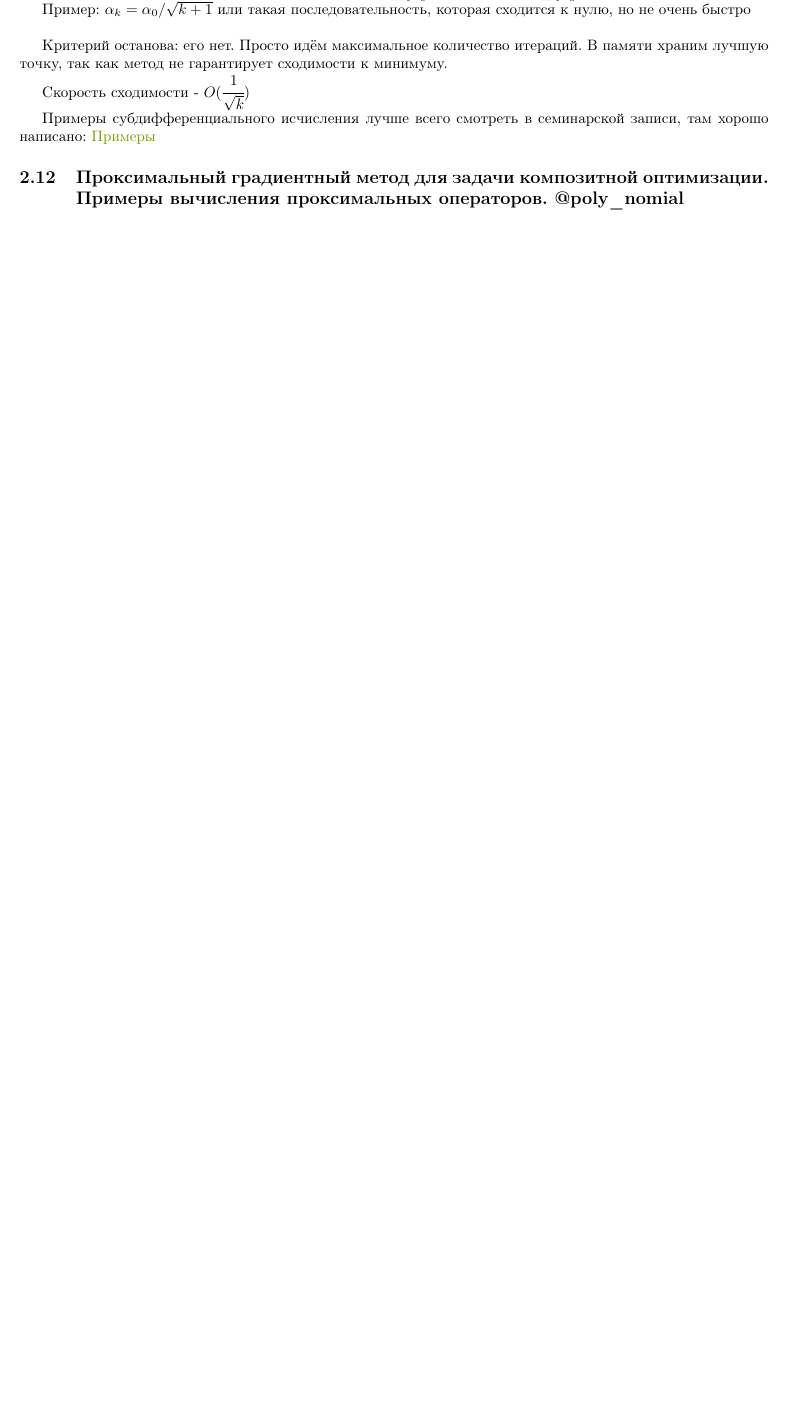
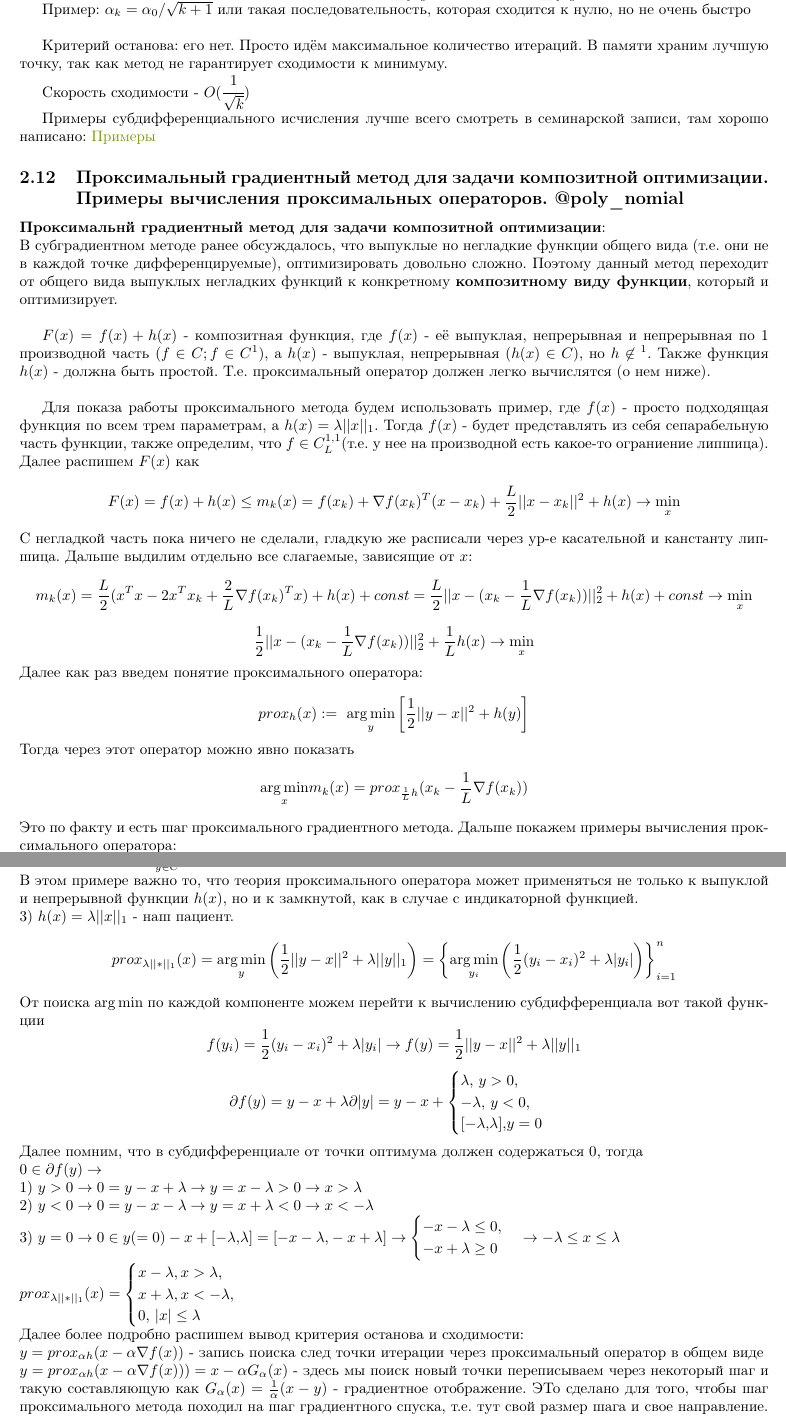
Before and after one commit to birshert/HSE-optimization-exam, a LaTeX document (main.tex, which reads Билеты/12.tex): part of page 47 of 53 before the commit and two parts of pages 47 and 48 of 56 after it, the two joined at a grey line, cut so that both start at the same text, the shorter picture padded with empty space. The pictures show the PDF file main.pdf that the author committed with the source.

Commit message:
TeX final

```diff
--- a/Билеты/12.tex
+++ b/Билеты/12.tex
@@ -0,0 +1,55 @@
+\textbf{Проксимальнй градиентный метод для задачи композитной оптимизации}:\\
+В субградиентном методе ранее обсуждалось, что выпуклые но негладкие функции общего вида (т.е. они не в каждой точке дифференцируемые), оптимизировать довольно сложно. Поэтому данный метод переходит от общего вида выпуклых негладких функций к конкретному \textbf{композитному виду функции}, который и оптимизирует.\\
+
+$F(x)=f(x)+h(x)$~-~композитная функция, где $f(x)$~-~её выпуклая, непрерывная и непрерывная по 1 производной часть ($f \in C; f \in C^1$), а $h(x)$~-~выпуклая, непрерывная ($h(x) \in C$), но $h \not\in С^1$. Также функция $h(x)$~-~должна быть простой. Т.е. проксимальный оператор должен легко вычислятся (о нем ниже).\\
+
+Для показа работы проксимального метода будем использовать пример, где $f(x)$~-~просто подходящая функция по всем трем параметрам, а $h(x)=\lambda ||x||_1$. Тогда $f(x)$~-~будет представлять из себя сепарабельную часть функции, также определим, что $f \in C^{1,1}_L$(т.е. у нее на производной есть какое-то ограниение липшица). Далее распишем $F(x)$ как
+$$
+F(x)=f(x)+h(x) \leq m_k(x)=f(x_k)+\nabla f(x_k)^T(x-x_k)+\frac{L}{2}||x-x_k||^2+h(x) \to \underset{x}{\min}
+$$
+С негладкой часть пока ничего не сделали, гладкую же расписали через ур-е касательной и канстанту липшица. Дальше выдилим отдельно все слагаемые, зависящие от $x$:
+$$
+m_k(x)=\frac{L}{2}(x^Tx-2x^Tx_k+\frac{2}{L}\nabla f(x_k)^Tx)+h(x)+const=\frac{L}{2}||x-(x_k-\frac{1}{L}\nabla f(x_k))||^2_2+h(x)+const \to \underset{x}{\min}
+$$
+$$
+\frac{1}{2}||x-(x_k-\frac{1}{L}\nabla f(x_k))||^2_2+\frac{1}{L}h(x) \to \underset{x}{\min}
+$$
+Далее как раз введем понятие проксимального оператора:\\
+$$
+prox_h(x):=~\underset{y}{\argmin}\left[\frac{1}{2}||y-x||^2+h(y)\right]
+$$
+Тогда через этот оператор можно явно показать
+$$
+\underset{x}{\argmin}m_k(x)=prox_{\frac{1}{L}h}(x_k-\frac{1}{L}\nabla f(x_k))
+$$
+Это по факту и есть шаг проксимального градиентного метода. Дальше покажем примеры вычисления проксимального оператора:\\
+1)~$h(x) \equiv 0 \to prox_h(x):=\underset{y}{\argmin} \frac{1}{2}||y-x||^2 \to x=x$\\
+2)~С-вып.; $h(x)=I_c(x)=\begin{cases}
+0,~x \in C\\
++\infty,~x \notin C
+\end{cases}$\\
+В этом примере $I_c(x)$~-~индикаторная функция множества.\\
+$\underset{x}{\min}F(x)=\underset{x}{\min}(f(x)+I_c(x))\equiv \underset{x \in C}{\min}f(x)$\\
+Тогда $prox_h(x)=\underset{y \in C}{\argmin}\frac{1}{2}||y-x||^2=pr_c(x)$\\
+В этом примере важно то, что теория проксимального оператора может применяться не только к выпуклой и непрерывной функции $h(x)$, но и к замкнутой, как в случае с индикаторной функцией.\\
+3)~$h(x)=\lambda ||x||_1$~-~наш пациент.
+$$
+prox_{\lambda ||*||_1}(x)=\underset{y}{\argmin}\left( \frac{1}{2}||y-x||^2+\lambda||y||_1\right)=
+\left\{ \underset{y_i}{\argmin}\left(\frac{1}{2}(y_i - x_i)^2+\lambda |y_i|\right) \right\}^n_{i=1}
+$$
+От поиска $\argmin$ по каждой компоненте можем перейти к вычислению субдифференциала вот такой функции
+$$
+f(y_i)=\frac{1}{2}(y_i - x_i)^2+\lambda |y_i| \to f(y)=\frac{1}{2}||y-x||^2+\lambda||y||_1
+$$
+$$
+\partial f(y)=y-x+\lambda \partial|y|=y-x+\begin{cases}
+\lambda,~y > 0,\\
+-\lambda,~y < 0,\\
+[-\lambda,\lambda],y=0
+\end{cases}
+$$
+Далее помним, что в субдифференциале от точки оптимума должен содержаться $0$, тогда\\
+$0 \in \partial f(y) \to$\\
+$
+1)~y>0 \to 0=y-x+\lambda \to y=x-\lambda > 0 \to x > \lambda\\
+2)~y<0 \to 0=y-x-\lambda \to y=x+\lambda < 0 \to x < -\lambda\\
@@ -0,0 +62,11 @@
+x + \lambda, x < -\lambda,\\
+0,~|x| \leq \lambda
+\end{cases}
+$\\
+Далее более подробно распишем вывод критерия останова и сходимости:\\
+$y=prox_{\alpha h}(x - \alpha\nabla f(x))$~-~запись поиска след точки итерации через проксимальный оператор в общем виде\\
+$y=prox_{\alpha h}(x -\alpha\nabla f(x)))=x-\alpha G_\alpha(x)$~-~здесь мы поиск новый точки переписываем через некоторый шаг и такую составляющую как $G_\alpha(x)=\frac{1}{\alpha}(x-y)$~-~градиентное отображение. ЭТо сделано для того, чтобы шаг проксимального метода походил на шаг градиентного спуска, т.е. тут свой размер шага и свое направление.\\
+Далее покажем, что если $y$~-~это еаша точка оптимума, то в субдифференциале от проксимального оператора в этой точке оптимума будет лежать $0$.\\
+$0 \in y - (x - \alpha\nabla f(x))+\alpha\partial h(y) \to \{y-x=-\alpha G_\alpha (x)\} \to |:\alpha \\
+0 \in -\alpha G_\alpha (x) + \nabla f(x) + \partial h(y) \to\\
+G_\alpha (x) - \nabla f(x) \in \partial h(y)$.\\
@@ -0,0 +77 @@
+1)$~\leftarrow~G_\alpha (x)=0 \to y=x-\alpha G_\alpha(x)=x \to G_\alpha (x) - \nabla f(x) \in \partial h(x)$~(т.к. $y=x$)\\
@@ -0,0 +82 @@
+y=x-\alpha G_\alpha(x) \to F(y)=f(y)+h(y) \leq f(x) + \nabla f(x)^T(y-x) + \frac{L}{2}||y-x||^2+h(y)
@@ -0,0 +95,7 @@
+f(z) \geq f(x) + \nabla f(x)^T(z-x)+\frac{\mu}{2}||z-x||^2\\
+h(z) \geq h(y) + (G_\alpha (x)-\nabla f(x))^T(z-y)
+\end{cases}
+$$
+в выражении $f(z)$ последнее слагаемое появляется из-за сильной выпуклости у $f(x)$, $h(y)$ же мы расписываем через какой-то субградиент, это все нам дает свести наше нер-во выше к след виду:
+$$
+\leq f(z) + h(z)(=F(z)) - \nabla f(x)^T(z-x)-\frac{\mu}{2}||z-x||^2-\alpha \nabla f(x)^T G_\alpha (x)+\frac{\alpha}{2}||G_\alpha (x)||^2-(G_\alpha (x)-\nabla f(x))^T(z-y)(=z-x+\alpha G_\alpha (x))
@@ -0,0 +126,6 @@
+x_{k+1}=prox_{\frac{1}{l}h}(x_k-\frac{1}{L}\nabla f(x))\\
+\text{если~}f(x_{k+1})\leq f(x_k)+\nabla f(x_k)^T(x_{k+1}-x_k)+\frac{L}{2}||x_{k+1}-x_k||^2\text{~, то выход}\\
+\text{иначе~}L \leftarrow L * \gamma: \gamma > 1\\
+$
+$
+G_{1/L}(x_k)=L(x_k-x_{k+1})\\
```
Also changed, not shown: Теормин/8.tex (+0 -2 lines), main.pdf, Билеты/12.tex (55 more changed lines).
